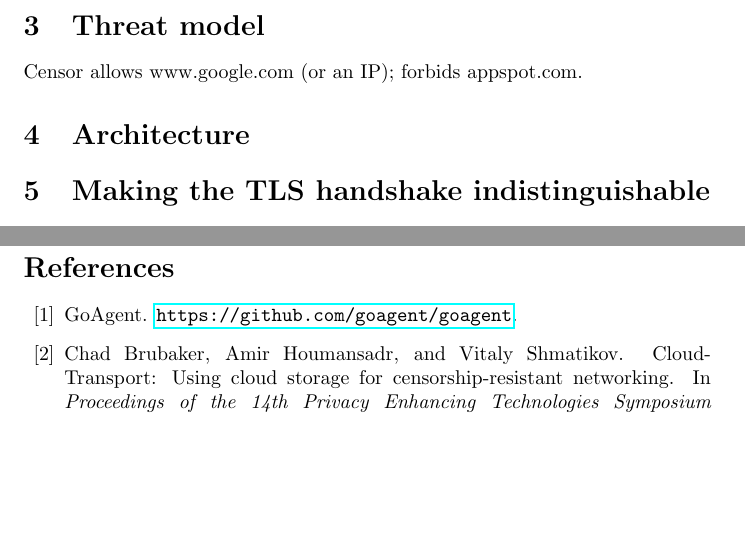
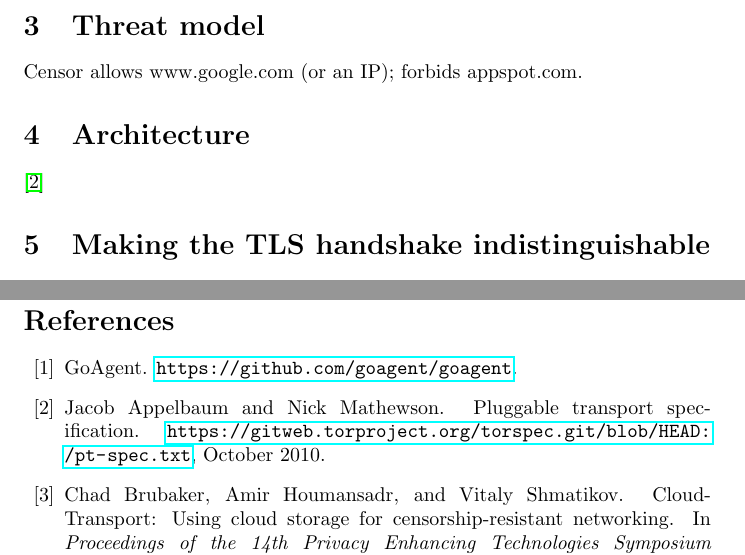
Before and after one commit to oxtoacart/cs261n, a LaTeX paper (docs/meek.tex, which reads docs/meek.bib): two parts of pages 6 and 12 of 15 before the commit and two parts of pages 6 and 13 of 15 after it, joined at a grey line, cut so that both start at the same text, the shorter picture padded with empty space. Compiled offline with pdfLaTeX.

Commit message:
Pluggable transport cite.

```diff
--- a/docs/meek.bib
+++ b/docs/meek.bib
@@ -329,3 +329,11 @@
   author = {{Common Vulnerabilities and Exposures}},
   howpublished = {\url{https://cve.mitre.org/cgi-bin/cvename.cgi?name=CVE-2014-0160}},
 }
+
+@misc{pt,
+  title = {Pluggable Transport Specification},
+  author = {Jacob Appelbaum and Nick Mathewson},
+  year = 2010,
+  month = oct,
+  howpublished = {\url{https://gitweb.torproject.org/torspec.git/blob/HEAD:/pt-spec.txt}},
+}
--- a/docs/meek.tex
+++ b/docs/meek.tex
@@ -305,6 +305,8 @@ Censor allows www.google.com (or an IP); forbids appspot.com.
 
 \section{Architecture}
 
+\cite{pt}
+
 \begin{figure}
 \includegraphics[width=\linewidth]{architecture}
 \caption{
```
